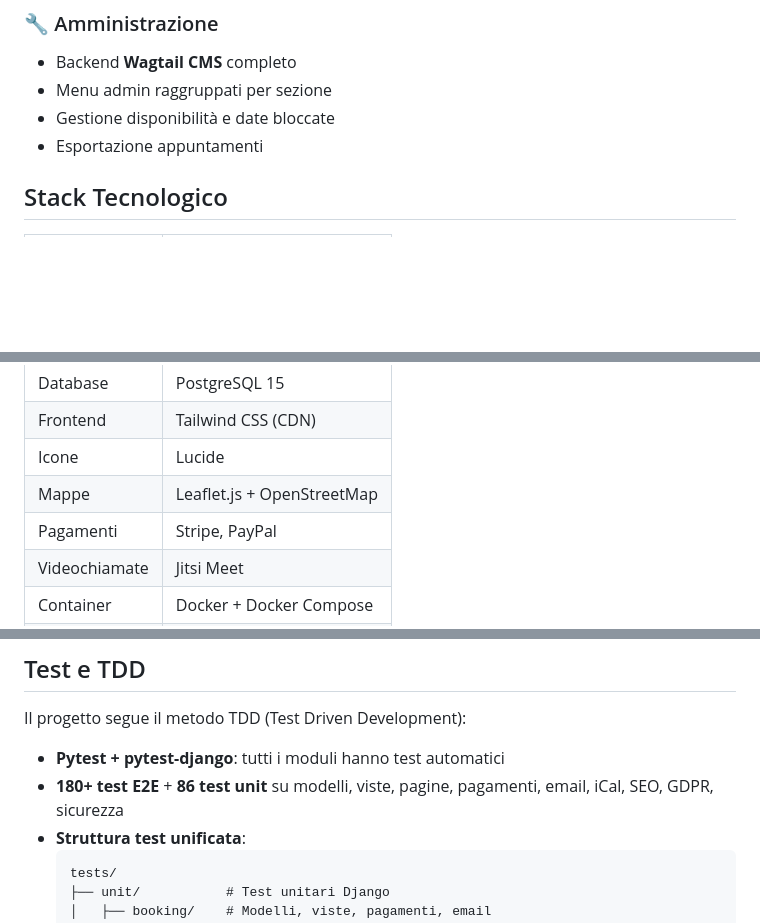
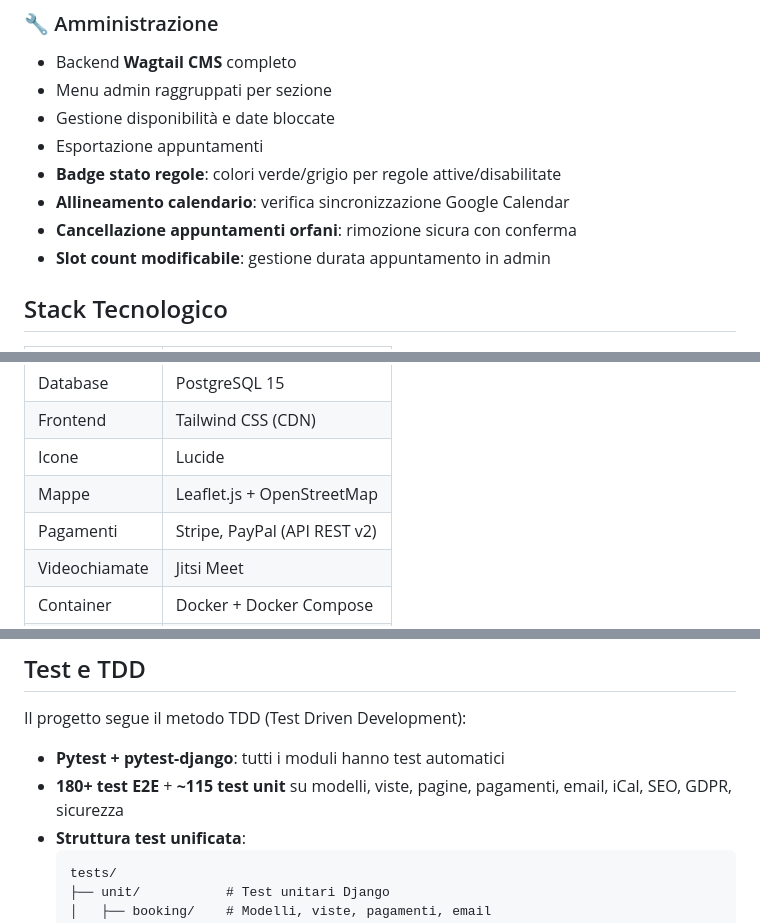
Before and after one commit to bertalan/sito-SLD, a Markdown page: README.md, 3 parts joined by grey strips. Drawn GitHub-style; blank space fills up the shorter version.

````diff
--- a/README.md
+++ b/README.md
@@ -158,6 +163,10 @@ docker compose exec web python manage.py setup_holidays --list
 - Menu admin raggruppati per sezione
 - Gestione disponibilità e date bloccate
 - Esportazione appuntamenti
+- **Badge stato regole**: colori verde/grigio per regole attive/disabilitate
+- **Allineamento calendario**: verifica sincronizzazione Google Calendar
+- **Cancellazione appuntamenti orfani**: rimozione sicura con conferma
+- **Slot count modificabile**: gestione durata appuntamento in admin
 
 ## Stack Tecnologico
 
@@ -169,7 +178,7 @@ docker compose exec web python manage.py setup_holidays --list
 | Frontend | Tailwind CSS (CDN) |
 | Icone | Lucide |
 | Mappe | Leaflet.js + OpenStreetMap |
-| Pagamenti | Stripe, PayPal |
+| Pagamenti | Stripe, PayPal (API REST v2) |
 | Videochiamate | Jitsi Meet |
 | Container | Docker + Docker Compose |
 | Server WSGI | Gunicorn |
@@ -203,7 +212,7 @@ docker compose exec web python -m pytest sld_project/security_tests/ -v
 Il progetto segue il metodo TDD (Test Driven Development):
 
 - **Pytest + pytest-django**: tutti i moduli hanno test automatici
-- **180+ test E2E** + **86 test unit** su modelli, viste, pagine, pagamenti, email, iCal, SEO, GDPR, sicurezza
+- **180+ test E2E** + **~115 test unit** su modelli, viste, pagine, pagamenti, email, iCal, SEO, GDPR, sicurezza
 - **Struttura test unificata**:
   ```
   tests/
````
Also changed, not shown: other parts of README.md (+12 -5 lines), CUSTOMIZATION_GUIDE.md (+95 -12 lines).
